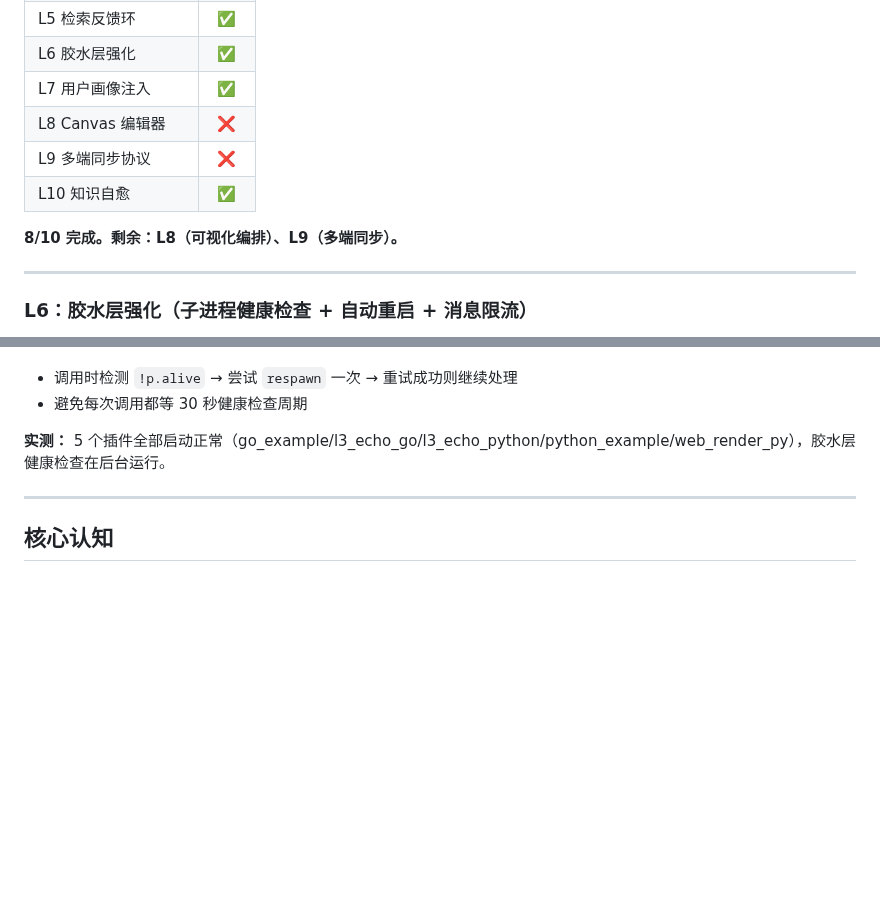
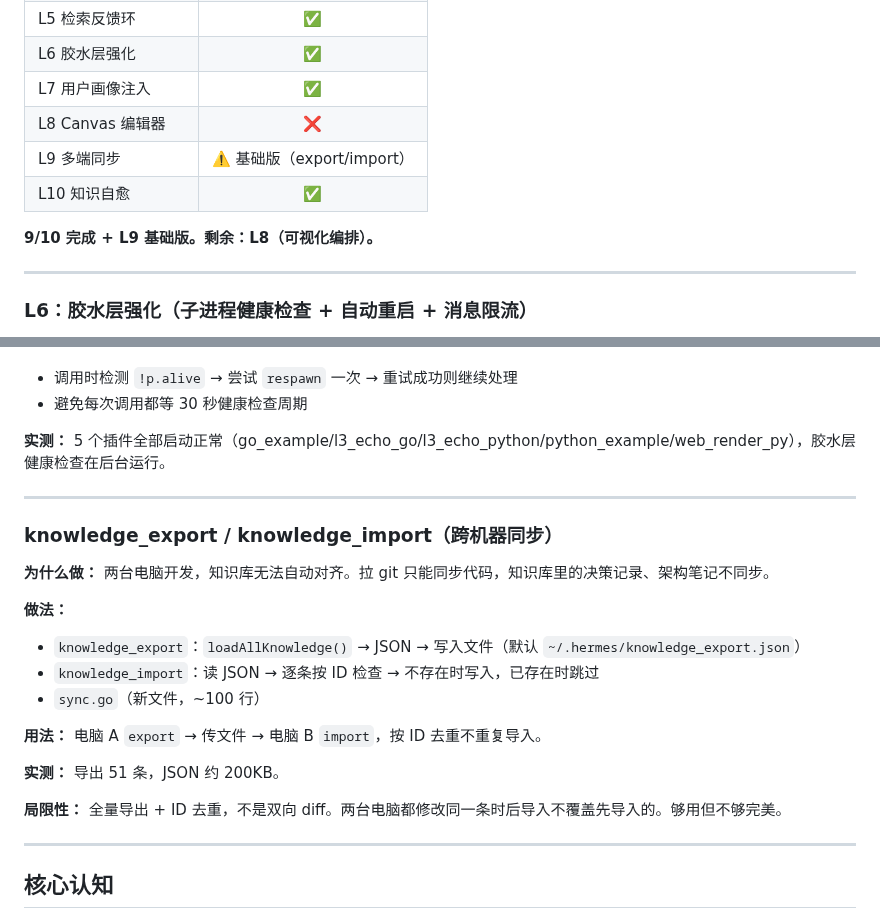
Before and after one commit to diuclive-lab/beishan-core, a Markdown page: DEVLOG_20260522.md, 2 parts joined by grey strips. Rendered like a GitHub page; blank space fills up the shorter version.

Commit message:
docs: 更新开发日志 — knowledge_export/import 同步工具
Co-Authored-By: Claude Opus 4.7 <noreply@anthropic.com>

```diff
--- a/DEVLOG_20260522.md
+++ b/DEVLOG_20260522.md
@@ -442,10 +442,10 @@ func Fib(n int) int {
 | L6 胶水层强化 | ✅ |
 | L7 用户画像注入 | ✅ |
 | L8 Canvas 编辑器 | ❌ |
-| L9 多端同步协议 | ❌ |
+| L9 多端同步 | ⚠️ 基础版（export/import）|
 | L10 知识自愈 | ✅ |
 
-**8/10 完成。剩余：L8（可视化编排）、L9（多端同步）。**
+**9/10 完成 + L9 基础版。剩余：L8（可视化编排）。**
 
 ---
 
@@ -479,6 +479,23 @@ func Fib(n int) int {
 
 ---
 
+### knowledge_export / knowledge_import（跨机器同步）
+
+**为什么做：** 两台电脑开发，知识库无法自动对齐。拉 git 只能同步代码，知识库里的决策记录、架构笔记不同步。
+
+**做法：**
+- `knowledge_export`：`loadAllKnowledge()` → JSON → 写入文件（默认 `~/.hermes/knowledge_export.json`）
+- `knowledge_import`：读 JSON → 逐条按 ID 检查 → 不存在时写入，已存在时跳过
+- `sync.go`（新文件，~100 行）
+
+**用法：** 电脑 A `export` → 传文件 → 电脑 B `import`，按 ID 去重不重复导入。
+
+**实测：** 导出 51 条，JSON 约 200KB。
+
+**局限性：** 全量导出 + ID 去重，不是双向 diff。两台电脑都修改同一条时后导入不覆盖先导入的。够用但不够完美。
+
+---
+
 ## 核心认知
 
 1. **Namespace 作为元数据过滤而非物理隔离是正确的选择** — 不改存储路径意味着零迁移成本、零数据复制。200 行改动实现多空间隔离，对比路径隔离（需迁移+双倍存储）是更好的投入产出比。
```
